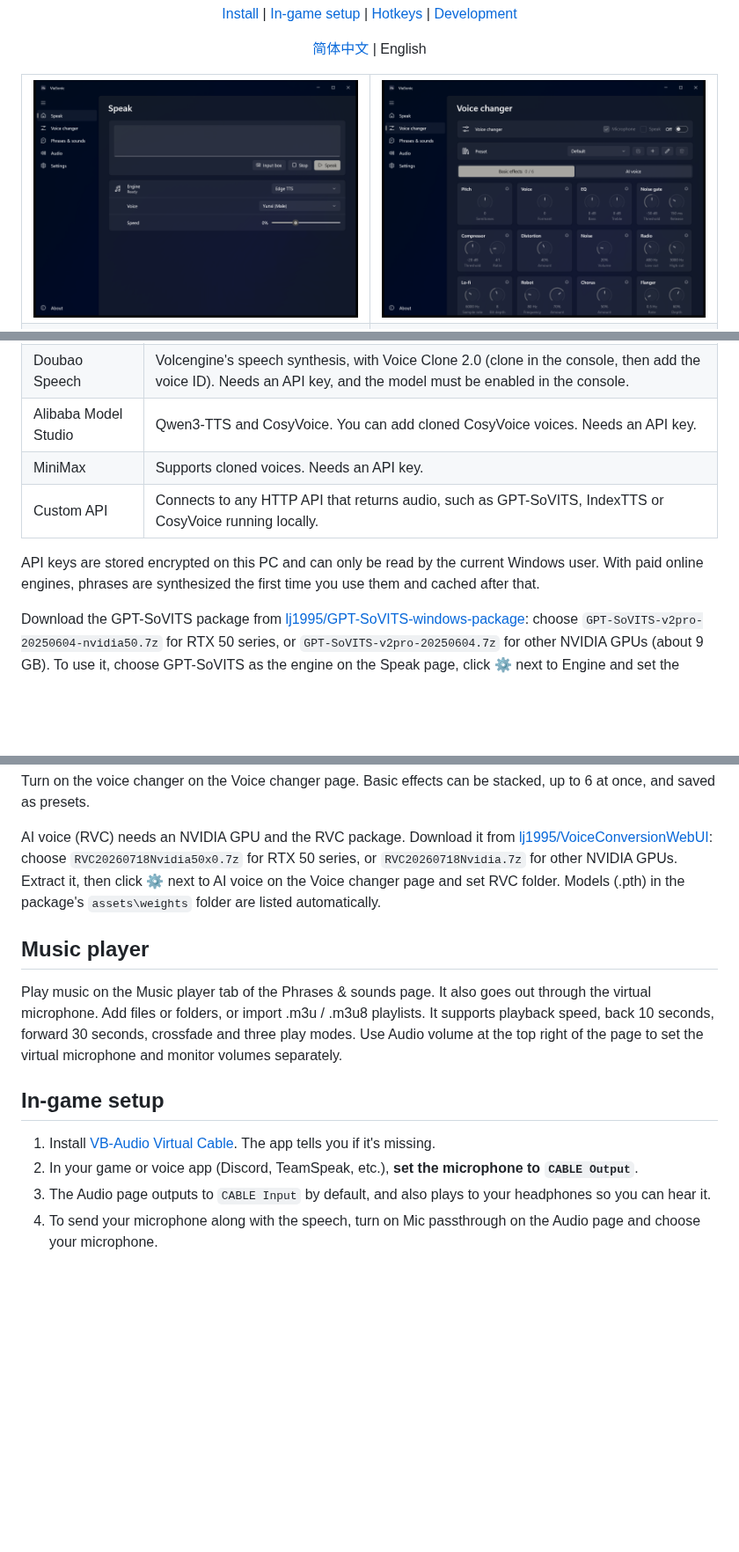
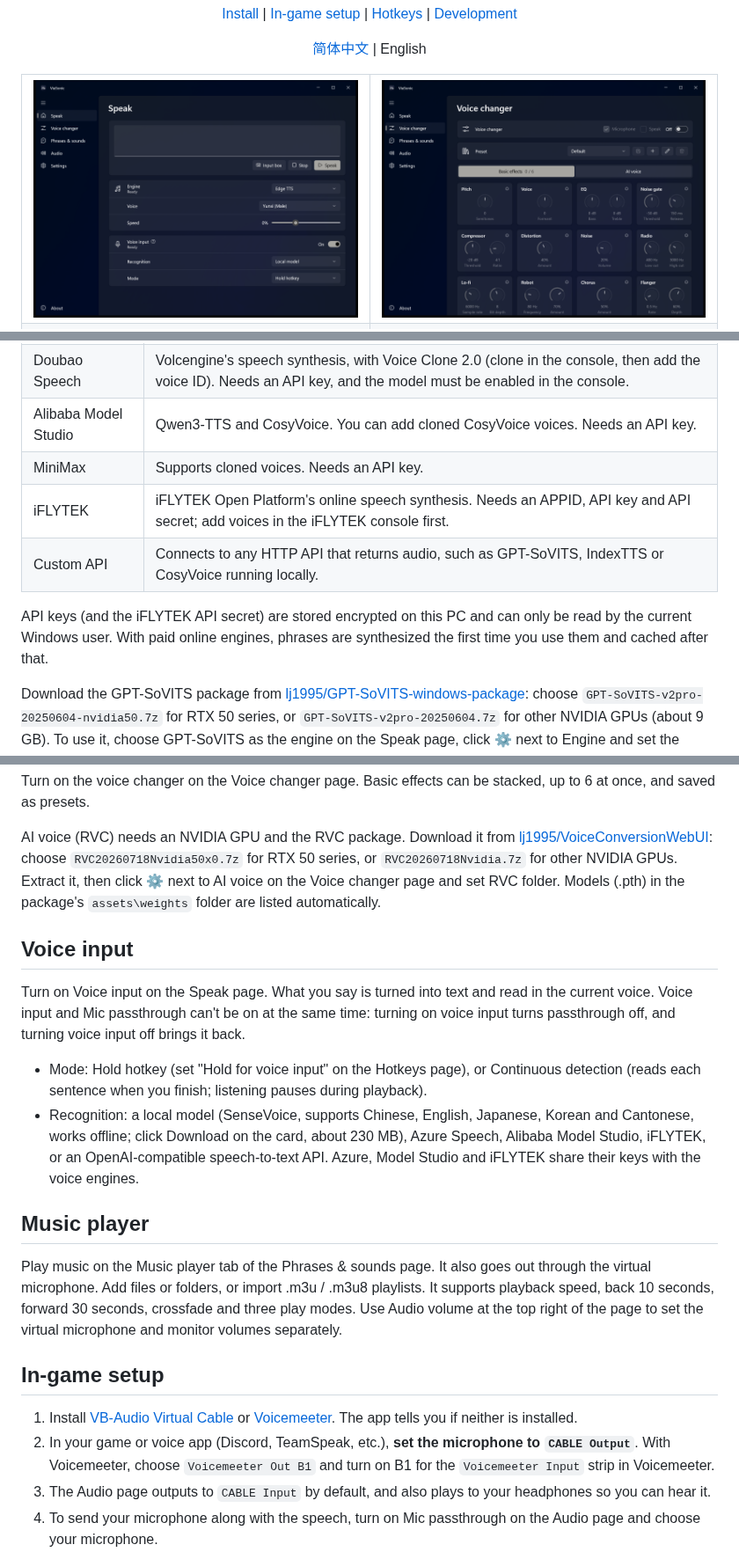
Before and after one commit to wlsnD7/ViaSonic, a Markdown page: README.en.md, 3 parts joined by grey strips. Shown at 88% size. Rendered like a GitHub page; pictures changed too: docs/en/home.png; blank space fills up the shorter version.

Commit message:
v2.1.0: voice input, iFLYTEK engine and dictation, Voicemeeter support, update README and screenshots

```diff
--- a/README.en.md
+++ b/README.en.md
@@ -50,9 +50,10 @@ Real-time text-to-speech, a voice changer (with RVC), phrases and sounds, and a
 | Doubao Speech | Volcengine's speech synthesis, with Voice Clone 2.0 (clone in the console, then add the voice ID). Needs an API key, and the model must be enabled in the console. |
 | Alibaba Model Studio | Qwen3-TTS and CosyVoice. You can add cloned CosyVoice voices. Needs an API key. |
 | MiniMax | Supports cloned voices. Needs an API key. |
+| iFLYTEK | iFLYTEK Open Platform's online speech synthesis. Needs an APPID, API key and API secret; add voices in the iFLYTEK console first. |
 | Custom API | Connects to any HTTP API that returns audio, such as GPT-SoVITS, IndexTTS or CosyVoice running locally. |
 
-API keys are stored encrypted on this PC and can only be read by the current Windows user. With paid online engines, phrases are synthesized the first time you use them and cached after that.
+API keys (and the iFLYTEK API secret) are stored encrypted on this PC and can only be read by the current Windows user. With paid online engines, phrases are synthesized the first time you use them and cached after that.
 
 Download the GPT-SoVITS package from [lj1995/GPT-SoVITS-windows-package](https://huggingface.co/lj1995/GPT-SoVITS-windows-package/tree/main): choose `GPT-SoVITS-v2pro-20250604-nvidia50.7z` for RTX 50 series, or `GPT-SoVITS-v2pro-20250604.7z` for other NVIDIA GPUs (about 9 GB). To use it, choose GPT-SoVITS as the engine on the Speak page, click ⚙ next to Engine and set the package location in GPT-SoVITS folder, then click + next to Model to add a model.
 
@@ -62,14 +63,21 @@ Turn on the voice changer on the Voice changer page. Basic effects can be stacke
 
 AI voice (RVC) needs an NVIDIA GPU and the RVC package. Download it from [lj1995/VoiceConversionWebUI](https://huggingface.co/lj1995/VoiceConversionWebUI/tree/main): choose `RVC20260718Nvidia50x0.7z` for RTX 50 series, or `RVC20260718Nvidia.7z` for other NVIDIA GPUs. Extract it, then click ⚙ next to AI voice on the Voice changer page and set RVC folder. Models (.pth) in the package's `assets\weights` folder are listed automatically.
 
+## Voice input
+
+Turn on Voice input on the Speak page. What you say is turned into text and read in the current voice. Voice input and Mic passthrough can't be on at the same time: turning on voice input turns passthrough off, and turning voice input off brings it back.
+
+- Mode: Hold hotkey (set "Hold for voice input" on the Hotkeys page), or Continuous detection (reads each sentence when you finish; listening pauses during playback).
+- Recognition: a local model (SenseVoice, supports Chinese, English, Japanese, Korean and Cantonese, works offline; click Download on the card, about 230 MB), Azure Speech, Alibaba Model Studio, iFLYTEK, or an OpenAI-compatible speech-to-text API. Azure, Model Studio and iFLYTEK share their keys with the voice engines.
+
 ## Music player
 
 Play music on the Music player tab of the Phrases & sounds page. It also goes out through the virtual microphone. Add files or folders, or import .m3u / .m3u8 playlists. It supports playback speed, back 10 seconds, forward 30 seconds, crossfade and three play modes. Use Audio volume at the top right of the page to set the virtual microphone and monitor volumes separately.
 
 ## In-game setup
 
-1. Install [VB-Audio Virtual Cable](https://vb-audio.com/Cable/). The app tells you if it's missing.
-2. In your game or voice app (Discord, TeamSpeak, etc.), **set the microphone to `CABLE Output`**.
+1. Install [VB-Audio Virtual Cable](https://vb-audio.com/Cable/) or [Voicemeeter](https://vb-audio.com/Voicemeeter/). The app tells you if neither is installed.
+2. In your game or voice app (Discord, TeamSpeak, etc.), **set the microphone to `CABLE Output`**. With Voicemeeter, choose `Voicemeeter Out B1` and turn on B1 for the `Voicemeeter Input` strip in Voicemeeter.
 3. The Audio page outputs to `CABLE Input` by default, and also plays to your headphones so you can hear it.
 4. To send your microphone along with the speech, turn on Mic passthrough on the Audio page and choose your microphone.
 5. To let teammates hear music or video, turn on App audio on the Audio page and add those apps.
```
Also changed, not shown: other parts of README.en.md (+1 -0 lines), README.md (+12 -3 lines), docs/zh/home.png, 1 other file.
